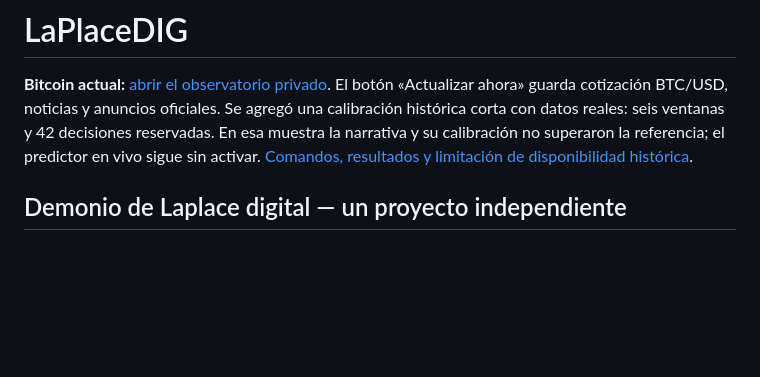
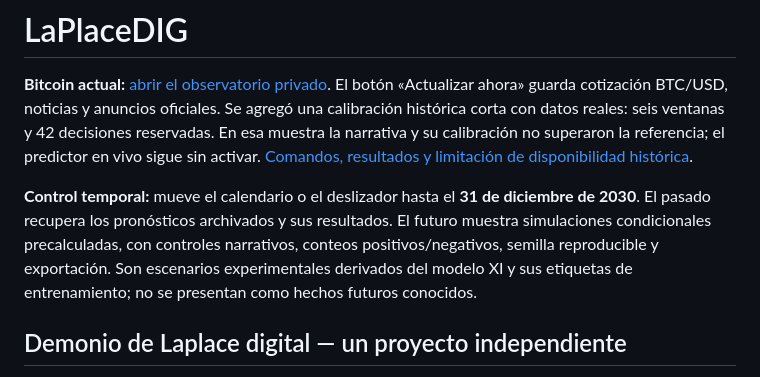
Before and after one commit to guadalupejuan001-code/LaPlaceDIG, a Markdown page: README.md, the part around the change. GitHub-like rendering; blank space fills up the shorter version.

Commit message:
Añadir consola temporal Bitcoin y escenarios reproducibles hasta 2030

```diff
--- a/README.md
+++ b/README.md
@@ -1,6 +1,8 @@
 # LaPlaceDIG
 
 **Bitcoin actual:** [abrir el observatorio privado](https://laplace-bitcoin-observatorio.guadalupejuan001.chatgpt.site). El botón «Actualizar ahora» guarda cotización BTC/USD, noticias y anuncios oficiales. Se agregó una calibración histórica corta con datos reales: seis ventanas y 42 decisiones reservadas. En esa muestra la narrativa y su calibración no superaron la referencia; el predictor en vivo sigue sin activar. [Comandos, resultados y limitación de disponibilidad histórica](docs/BITCOIN.md).
+
+**Control temporal:** mueve el calendario o el deslizador hasta el **31 de diciembre de 2030**. El pasado recupera los pronósticos archivados y sus resultados. El futuro muestra simulaciones condicionales precalculadas, con controles narrativos, conteos positivos/negativos, semilla reproducible y exportación. Son escenarios experimentales derivados del modelo XI y sus etiquetas de entrenamiento; no se presentan como hechos futuros conocidos.
 
 ## Demonio de Laplace digital — un proyecto independiente
 
```
Also changed, not shown: docs/BITCOIN.md (+28 -0 lines), docs/CONTEXTO_LAPLACE.md (+6 -0 lines), evidencia/laplace-tiempo-1793163411158.jpg (added), 8 other files.
